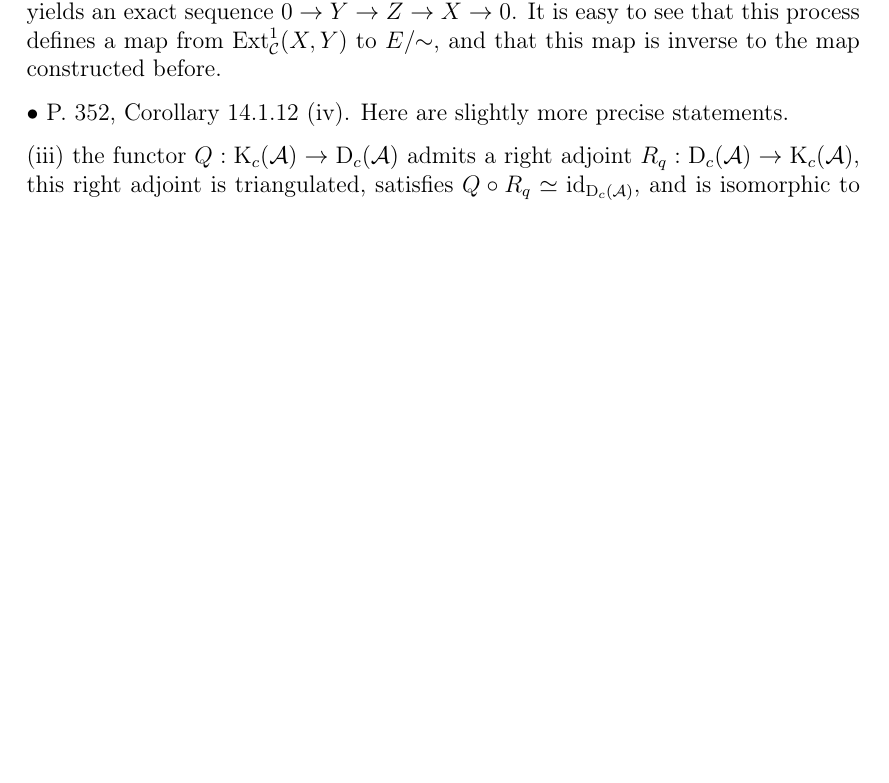
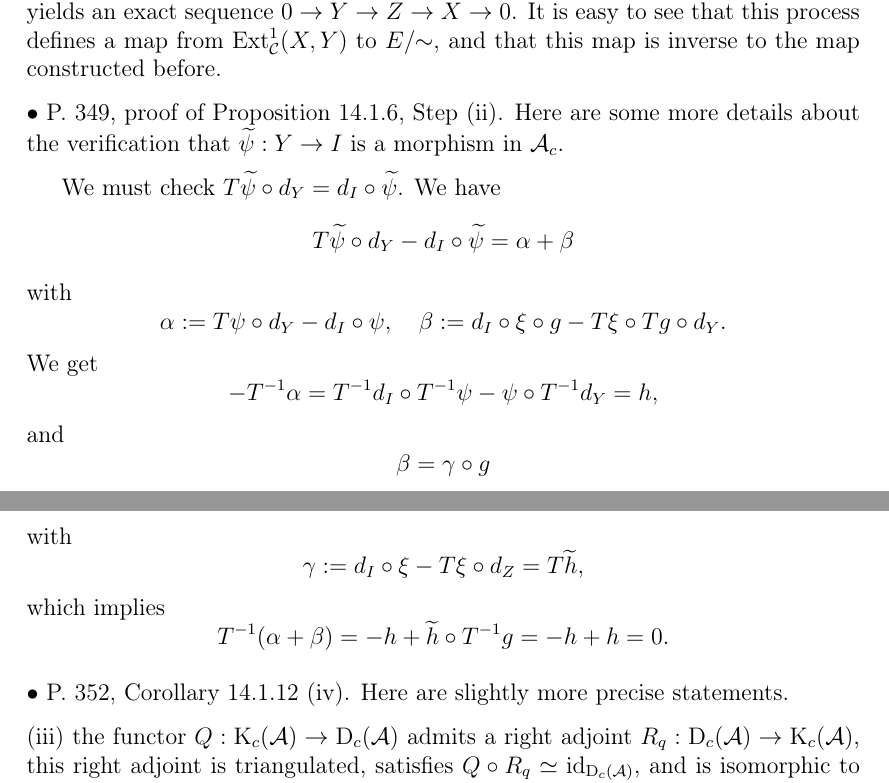
Before and after one commit to Pierre-Yves-Gaillard/acs, a LaTeX document (main_text.tex): part of page 78 of 85 before the commit and two parts of pages 78 and 79 of 86 after it, the two joined at a grey line, cut so that both start at the same text, the shorter picture padded with empty space. Compiled offline with pdfLaTeX.

Commit message:
Update main_text.tex

```diff
--- a/main_text.tex
+++ b/main_text.tex
@@ -3489,6 +3489,35 @@ Claim (a) is left to the reader. To prove (b) we construct the inverse map. To t
 
 %%
 
+\n$\bu$ P.~349, proof of \pr\ 14.1.6, Step~(ii). Here are some more details about the verification that $\widetilde\psi:Y\to I$ is a morphism in $\A_c$.
+
+We must check $T\widetilde\psi\circ d_Y=d_I\circ\widetilde\psi$. We have
+$$
+T\widetilde\psi\circ d_Y-d_I\circ\widetilde\psi=\alpha+\beta
+$$
+with
+$$
+\alpha:=T\psi\circ d_Y-d_I\circ\psi,\quad\beta :=d_I\circ\xi\circ g-T\xi\circ Tg\circ d_Y.
+$$
+We get
+$$
+-T^{-1}\alpha=T^{-1}d_I\circ T^{-1}\psi-\psi\circ T^{-1}d_Y=h,
+$$
+and
+$$
+\beta=\gamma\circ g
+$$
+with
+$$
+\gamma:=d_I\circ\xi-T\xi\circ d_Z=T\widetilde h,
+$$
+which implies
+$$
+T^{-1}(\alpha+\beta)=-h+\widetilde h\circ T^{-1}g=-h+h=0.
+$$
+
+%%
+
 %\begin{comment}
 
 \n$\bu$ P.~352, Corollary 14.1.12 (iv). Here are slightly more precise statements.
```
Also changed, not shown: main_text.tex (2 more changed lines).
